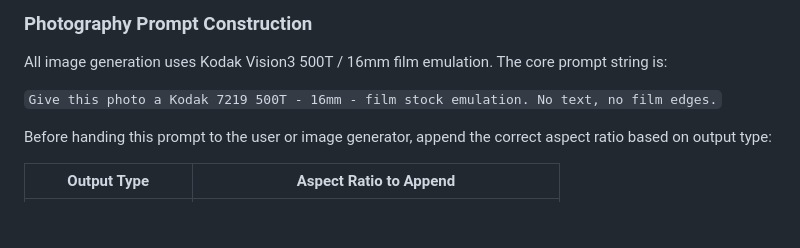
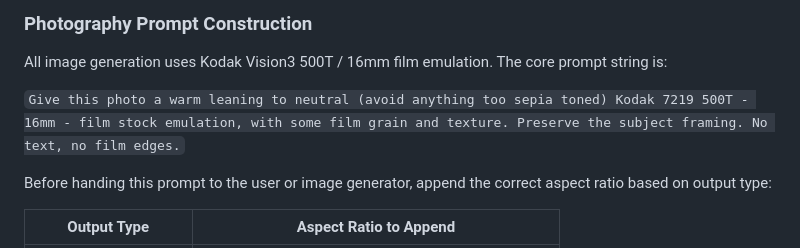
Before and after one commit to joshkeplersmith-source/bbm-design-system, a Markdown page: BB-BRAND-PRO.md, the part around the change. Drawn GitHub-style; blank space fills up the shorter version.

Commit message:
Update 500T photography prompt — warm neutral, film grain, subject framing preservation
Co-Authored-By: Claude Sonnet 4.6 <noreply@anthropic.com>

```diff
--- a/BB-BRAND-PRO.md
+++ b/BB-BRAND-PRO.md
@@ -655,7 +655,7 @@ Wait for upload. Do not substitute a placeholder.
 
 All image generation uses Kodak Vision3 500T / 16mm film emulation. The core prompt string is:
 
-`Give this photo a Kodak 7219 500T - 16mm - film stock emulation. No text, no film edges.`
+`Give this photo a warm leaning to neutral (avoid anything too sepia toned) Kodak 7219 500T - 16mm - film stock emulation, with some film grain and texture. Preserve the subject framing. No text, no film edges.`
 
 Before handing this prompt to the user or image generator, append the correct aspect ratio based on output type:
 
```
Also changed, not shown: BB-BRAND-TEAM.md (+1 -1 lines).
